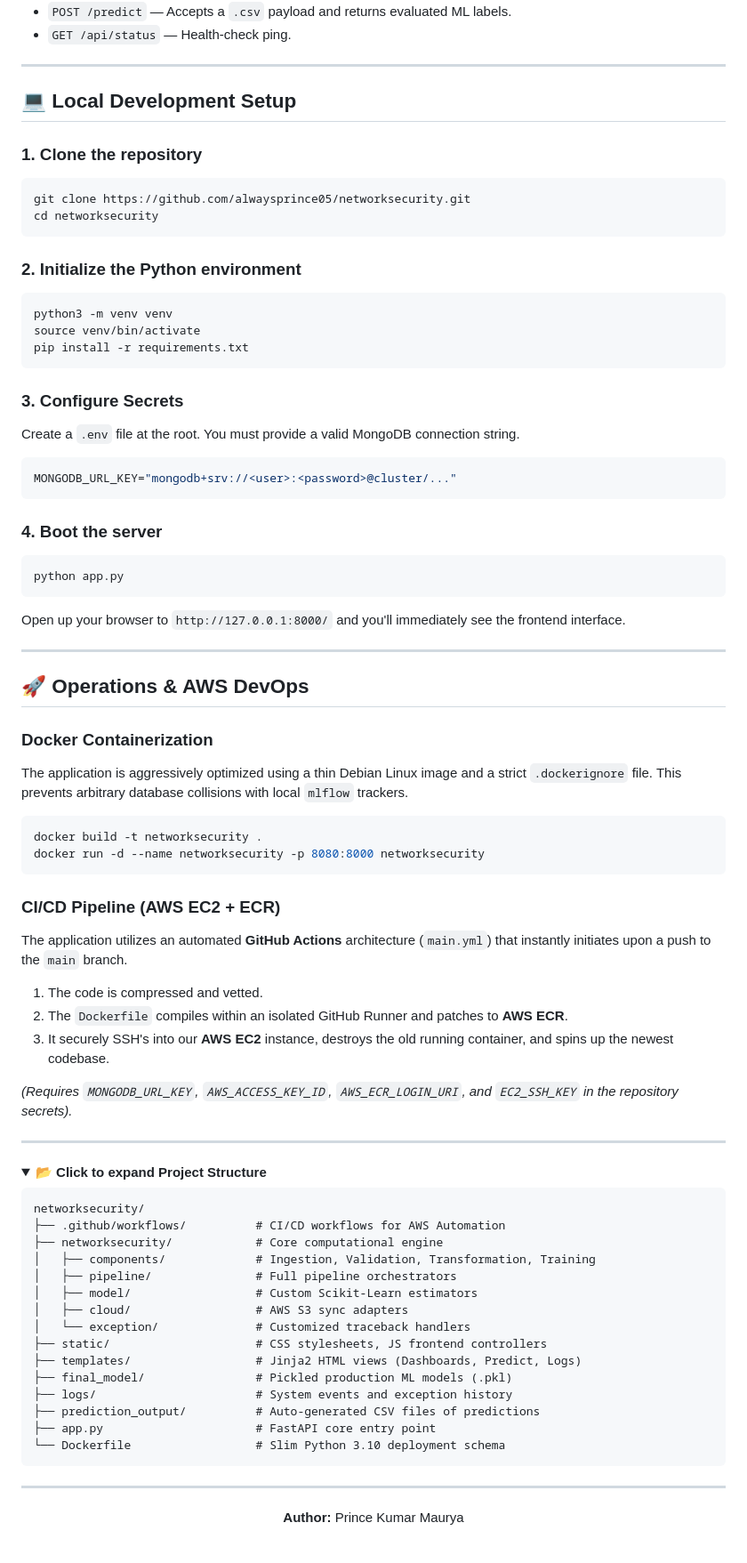
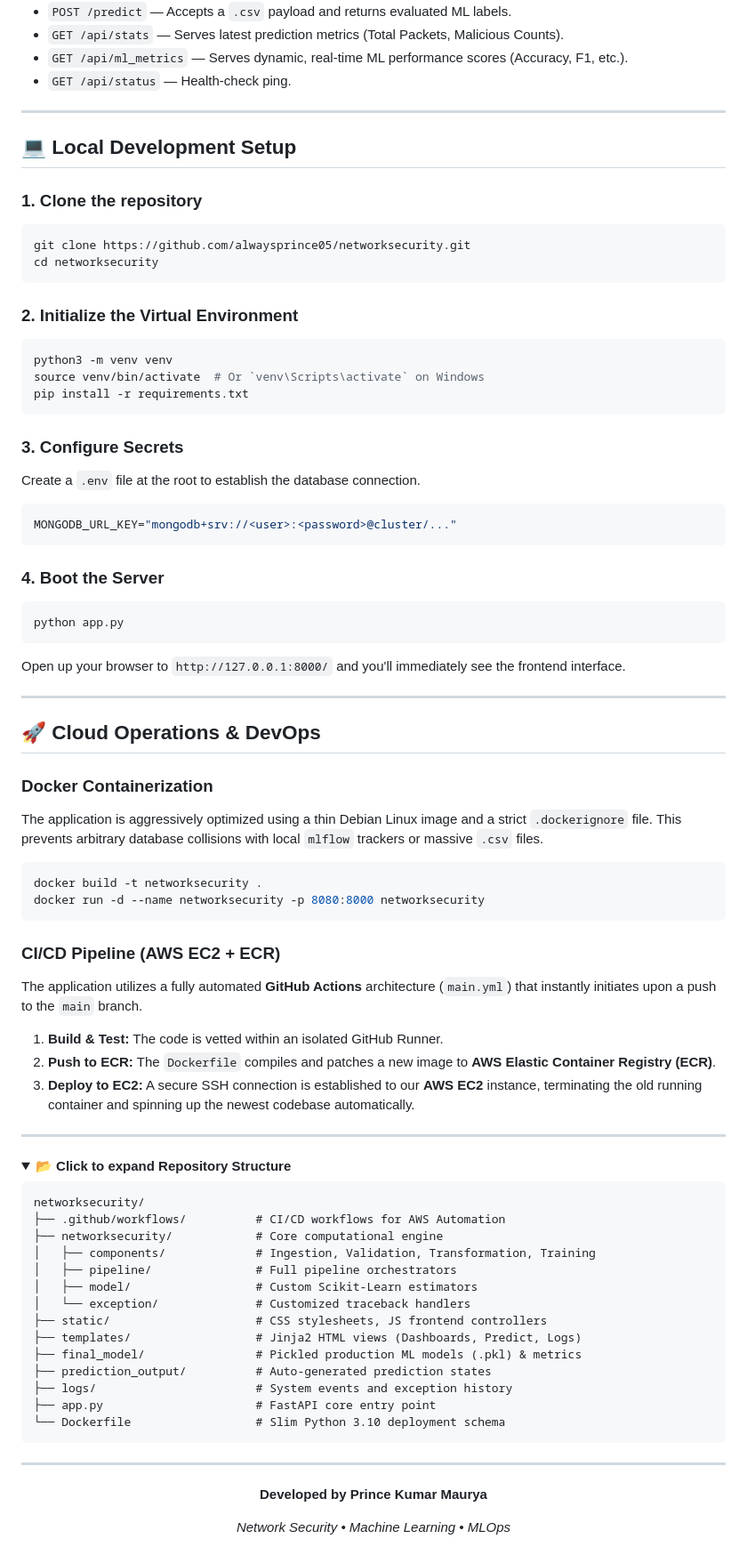
Before and after one commit to alwaysprince05/networksecurity, a Markdown page: README.md, the part around one of its changes. Shown at 89% size. Rendered like a GitHub page; folded sections open.

````diff
--- a/README.md
+++ b/README.md
@@ -75,4 +94,6 @@ The system is highly modular, offering both a beautiful visual interface and raw
 - `POST /predict` — Accepts a `.csv` payload and returns evaluated ML labels.
+- `GET /api/stats` — Serves latest prediction metrics (Total Packets, Malicious Counts).
+- `GET /api/ml_metrics` — Serves dynamic, real-time ML performance scores (Accuracy, F1, etc.).
 - `GET /api/status` — Health-check ping.
 
 ---
@@ -85,20 +106,20 @@ git clone https://github.com/alwaysprince05/networksecurity.git
 cd networksecurity
 ```
 
-### 2. Initialize the Python environment
+### 2. Initialize the Virtual Environment
 ```bash
 python3 -m venv venv
-source venv/bin/activate
+source venv/bin/activate  # Or `venv\Scripts\activate` on Windows
 pip install -r requirements.txt
 ```
 
 ### 3. Configure Secrets
-Create a `.env` file at the root. You must provide a valid MongoDB connection string.
+Create a `.env` file at the root to establish the database connection.
 ```env
 MONGODB_URL_KEY="mongodb+srv://<user>:<password>@cluster/..."
 ```
 
-### 4. Boot the server
+### 4. Boot the Server
 ```bash
 python app.py
 ```
@@ -106,27 +127,25 @@ Open up your browser to `http://127.0.0.1:8000/` and you'll immediately see the
 
 ---
 
-## 🚀 Operations & AWS DevOps
+## 🚀 Cloud Operations & DevOps
 
 ### Docker Containerization
-The application is aggressively optimized using a thin Debian Linux image and a strict `.dockerignore` file. This prevents arbitrary database collisions with local `mlflow` trackers.
+The application is aggressively optimized using a thin Debian Linux image and a strict `.dockerignore` file. This prevents arbitrary database collisions with local `mlflow` trackers or massive `.csv` files.
 ```bash
 docker build -t networksecurity .
 docker run -d --name networksecurity -p 8080:8000 networksecurity
 ```
 
 ### CI/CD Pipeline (AWS EC2 + ECR)
-The application utilizes an automated **GitHub Actions** architecture (`main.yml`) that instantly initiates upon a push to the `main` branch.
-1. The code is compressed and vetted.
-2. The `Dockerfile` compiles within an isolated GitHub Runner and patches to **AWS ECR**.
-3. It securely SSH's into our **AWS EC2** instance, destroys the old running container, and spins up the newest codebase.
-
-*(Requires `MONGODB_URL_KEY`, `AWS_ACCESS_KEY_ID`, `AWS_ECR_LOGIN_URI`, and `EC2_SSH_KEY` in the repository secrets).*
+The application utilizes a fully automated **GitHub Actions** architecture (`main.yml`) that instantly initiates upon a push to the `main` branch.
+1. **Build & Test:** The code is vetted within an isolated GitHub Runner.
+2. **Push to ECR:** The `Dockerfile` compiles and patches a new image to **AWS Elastic Container Registry (ECR)**.
+3. **Deploy to EC2:** A secure SSH connection is established to our **AWS EC2** instance, terminating the old running container and spinning up the newest codebase automatically.
 
 ---
 
 <details>
-<summary>📂 <strong>Click to expand Project Structure</strong></summary>
+<summary>📂 <strong>Click to expand Repository Structure</strong></summary>
 
 ```text
 networksecurity/
@@ -135,13 +154,12 @@ networksecurity/
 │   ├── components/             # Ingestion, Validation, Transformation, Training
 │   ├── pipeline/               # Full pipeline orchestrators
 │   ├── model/                  # Custom Scikit-Learn estimators
-│   ├── cloud/                  # AWS S3 sync adapters
 │   └── exception/              # Customized traceback handlers
 ├── static/                     # CSS stylesheets, JS frontend controllers
 ├── templates/                  # Jinja2 HTML views (Dashboards, Predict, Logs)
-├── final_model/                # Pickled production ML models (.pkl)
+├── final_model/                # Pickled production ML models (.pkl) & metrics
+├── prediction_output/          # Auto-generated prediction states
 ├── logs/                       # System events and exception history
-├── prediction_output/          # Auto-generated CSV files of predictions
 ├── app.py                      # FastAPI core entry point
 └── Dockerfile                  # Slim Python 3.10 deployment schema
 ```
@@ -151,5 +169,6 @@ networksecurity/
 ---
 
 <div align="center">
-  <p><b>Author:</b> Prince Kumar Maurya</p>
+  <p><b>Developed by Prince Kumar Maurya</b></p>
+  <p><i>Network Security • Machine Learning • MLOps</i></p>
 </div>
````
Also changed, not shown: other parts of README.md (+51 -32 lines).
